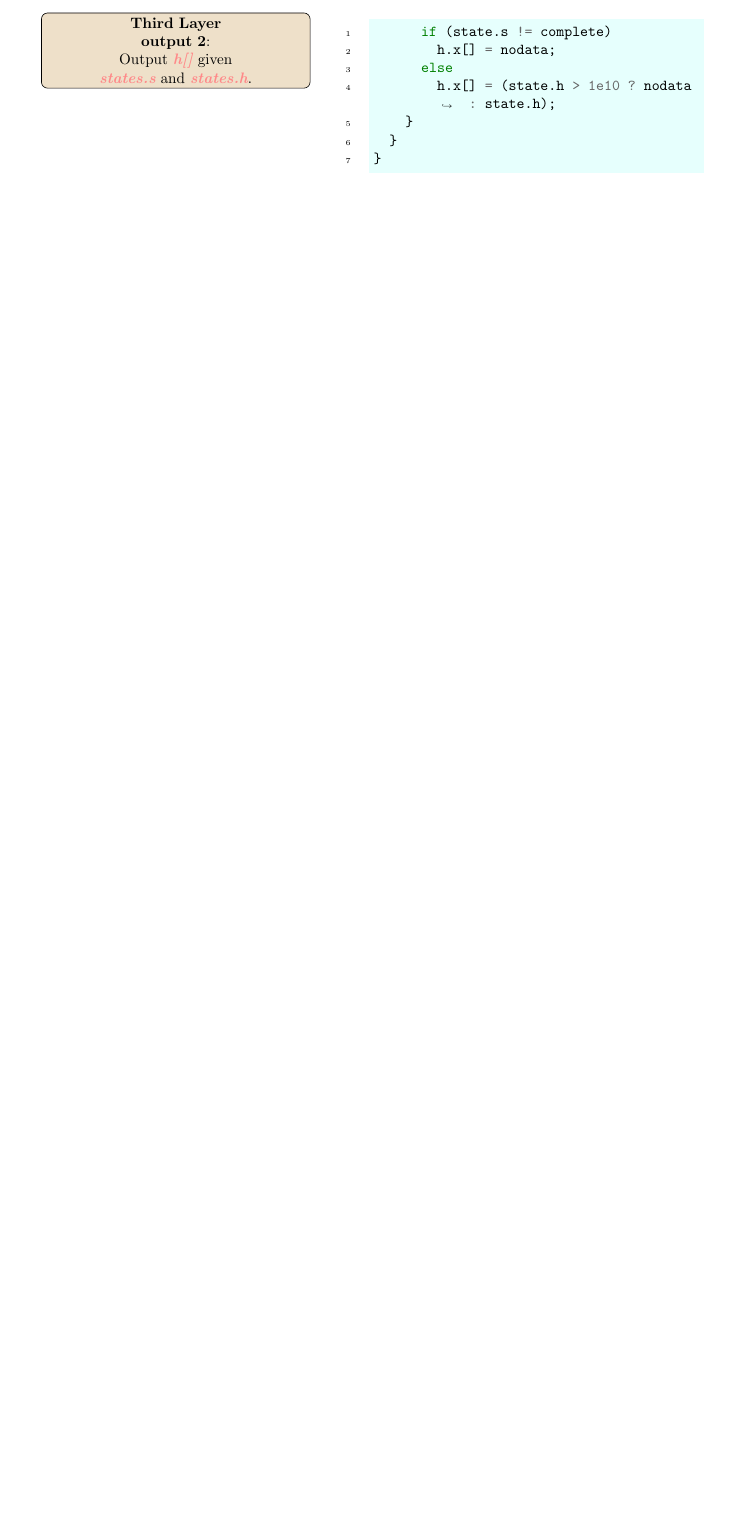
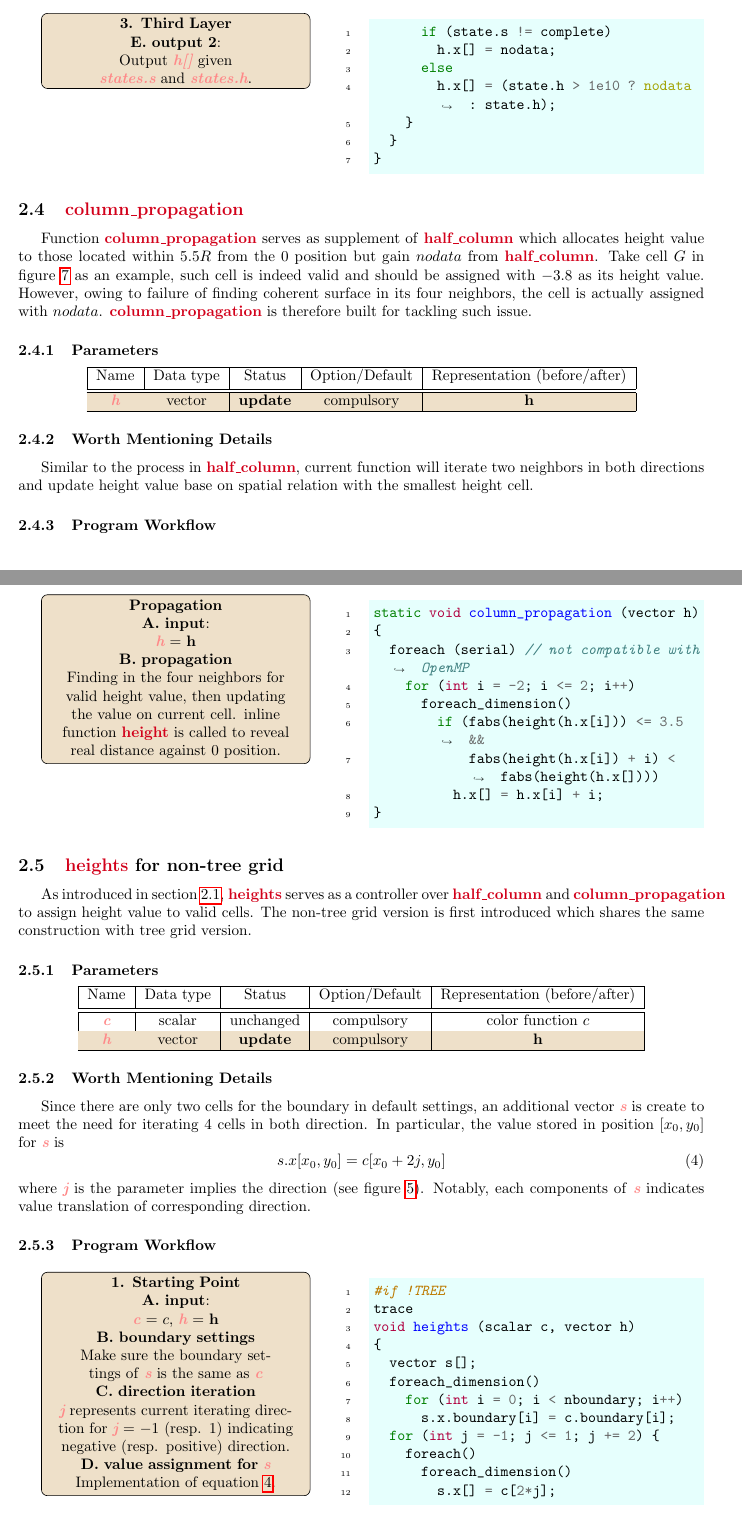
Before and after one commit to Langford-H/Basilisk-Documentation, a LaTeX document (heights-headfile/heights.h_documentation.tex): part of page 10 of 10 before the commit and two parts of pages 10 and 11 of 12 after it, the two joined at a grey line, cut so that both start at the same text, the shorter picture padded with empty space. The pictures show the PDF file heights-headfile/heights_h_Documentation.pdf that the author committed with the source.

Commit message:
heightsnontreeover

```diff
--- a/heights-headfile/heights.h_documentation.tex
+++ b/heights-headfile/heights.h_documentation.tex
@@ -629,9 +630,9 @@ static void half_column (Point point, scalar c, vector h, vector cs, int j)
 
 \begin{multicols}{2}
   \begin{tikzpicture}
-    \node [block](init){
-        \textbf{Third Layer}\\
-        \textbf{output 1}:\\
+    \node [block]{
+        \textbf{3. Third Layer}\\
+        \textbf{D. output 1}:\\
         For certain situation \para{states.s} and \para{states.h} are updated. See section \ref{sec:thirdl} for details.\\
       };
   \end{tikzpicture}
@@ -654,9 +655,9 @@ static void half_column (Point point, scalar c, vector h, vector cs, int j)
 
 \begin{multicols}{2}
   \begin{tikzpicture}
-    \node [block](init){
-        \textbf{Third Layer}\\
-        \textbf{output 2}:\\
+    \node [block]{
+        \textbf{3. Third Layer}\\
+        \textbf{E. output 2}:\\
         Output \para{h[]} given \para{states.s} and \para{states.h}.\\
       };
   \end{tikzpicture}
@@ -671,3 +672,95 @@ static void half_column (Point point, scalar c, vector h, vector cs, int j)
 }
  \end{minted}
 \end{multicols}
+
+\subsection{\func{column\_propagation}}
+Function \func{column\_propagation} serves as supplement of \func{half\_column} which allocates height value to those located within $5.5R$ from the 0 position but gain $nodata$ from \func{half\_column}. Take cell $G$ in figure \ref{fig:hvcomp} as an example, such cell is indeed valid and should be assigned with $-3.8$ as its height value. However, owing to failure of finding coherent surface in its four neighbors, the cell is actually assigned with $nodata$. \func{column\_propagation} is therefore built for tackling such issue.
+\subsubsection{Parameters}
+\begin{center}
+  \begin{tabular}{|c|c|c|c|c|}
+    \hline
+    Name & Data type & Status & Option/Default & Representation (before/after)\\[0.5ex]
+    \hline\hline
+    \rowcolor{output}\para{h} & vector & \textbf{update} & compulsory & $\mathbf{h}$\\
+    \hline
+  \end{tabular}
+\end{center}
+\subsubsection{Worth Mentioning Details}
+Similar to the process in \func{half\_column}, current function will iterate two neighbors in both directions and update height value base on spatial relation with the smallest height cell.
+\subsubsection{Program Workflow}
+\begin{multicols}{2}
+  \begin{tikzpicture}
+    \node [block]{
+        \textbf{Propagation}\\
+        \textbf{A. input}:\\
+        \para{h} = $\mathbf{h}$\\
+        \textbf{B. propagation}\\
+        Finding in the four neighbors for valid height value, then updating the value on current cell. inline function \func{height} is called to reveal real distance against 0 position.
+      };
+  \end{tikzpicture}
+ \columnbreak
+ \begin{minted}{cpp}
+static void column_propagation (vector h)
+{
+  foreach (serial) // not compatible with OpenMP
+    for (int i = -2; i <= 2; i++)
+      foreach_dimension()
+	if (fabs(height(h.x[i])) <= 3.5 &&
+	    fabs(height(h.x[i]) + i) < fabs(height(h.x[])))
+	  h.x[] = h.x[i] + i;
+}
+ \end{minted}
+\end{multicols}
+
+\subsection{\func{heights} for non-tree grid}
+As introduced in section \ref{sec:config}, \func{heights} serves as a controller over \func{half\_column} and \func{column\_propagation} to assign height value to valid cells. The non-tree grid version is first introduced which shares the same construction with tree grid version.
+
+\subsubsection{Parameters}
+\begin{center}
+  \begin{tabular}{|c|c|c|c|c|}
+    \hline
+    Name & Data type & Status & Option/Default & Representation (before/after)\\[0.5ex]
+    \hline\hline
+    \para{c} & scalar & unchanged & compulsory & color function $c$\\
+    \hline
+    \rowcolor{output}\para{h} & vector & \textbf{update} & compulsory & $\mathbf{h}$\\
+    \hline
+  \end{tabular}
+\end{center}
+
+\subsubsection{Worth Mentioning Details}
+Since there are only two cells for the boundary in default settings, an additional vector \para{s} is create to meet the need for iterating $4$ cells in both direction. In particular, the value stored in position $[x_0,y_0]$ for \para{s} is
+\begin{equation}\label{equ:translation}
+    s.x[x_0,y_0] = c[x_0+2j,y_0]
+\end{equation}
+where \para{j} is the parameter implies the direction (see figure \ref{fig:funcconfig}). Notably, each components of \para{s} indicates value translation of corresponding direction.
+
+\subsubsection{Program Workflow}
+\begin{multicols}{2}
+  \begin{tikzpicture}
+    \node [block]{
+        \textbf{1. Starting Point}\\
+        \textbf{A. input}:\\
+        \para{c} = $c$, \para{h} = $\mathbf{h}$\\
+        \textbf{B. boundary settings}\\
+        Make sure the boundary settings of \para{s} is the same as \para{c}\\
+        \textbf{C. direction iteration}\\
+        \para{j} represents current iterating direction for \para{j} = $-1$ (resp. $1$) indicating negative (resp. positive) direction.\\
+        \textbf{D. value assignment for \para{s}}\\
+        Implementation of equation \ref{equ:translation}.
+
+      };
+  \end{tikzpicture}
+ \columnbreak
+ \begin{minted}{cpp}
+#if !TREE
+trace
+void heights (scalar c, vector h)
+{
+  vector s[];
+  foreach_dimension()
+    for (int i = 0; i < nboundary; i++)
+      s.x.boundary[i] = c.boundary[i];
+  for (int j = -1; j <= 1; j += 2) {
+    foreach()
+      foreach_dimension()
@@ -673,0 +778,10 @@ static void half_column (Point point, scalar c, vector h, vector cs, int j)
+  \begin{tikzpicture}
+    \node [block]{
+        \textbf{2. Height Value Assignment}\\
+        \textbf{E. \func{half\_column}}:\\
+        Assign height value for each cell on every direction.\\
+        \textbf{F. \func{column\_propagation}}\\
+        Propagate height value to ensure cells within $5.5R$ are equipped with valid height value.
+      };
+  \end{tikzpicture}
+ \columnbreak
```
Also changed, not shown: heights-headfile/bibliography.bib (deleted, +0 -66 lines), heights-headfile/heights_h_Documentation.pdf, heights-headfile/heights.h_documentation.tex (80 more changed lines).
